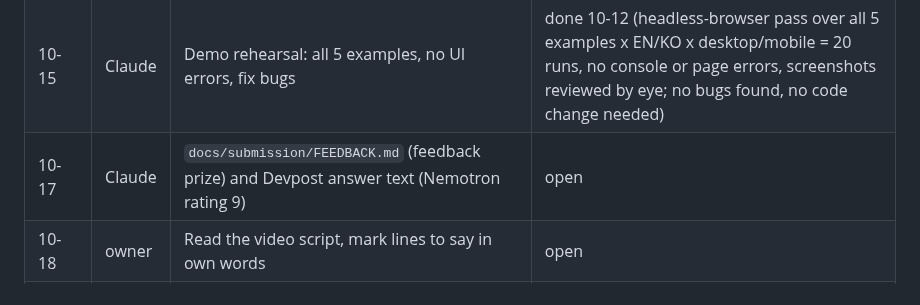
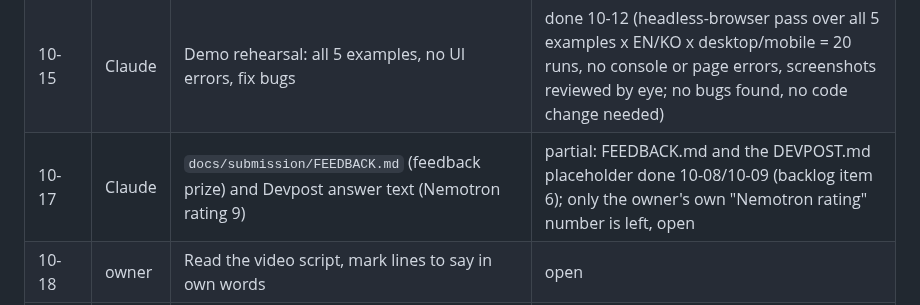
Before and after one commit to TaelyKim0119/regnav, a Markdown page: docs/ROADMAP.md, the part around one of its changes. Drawn GitHub-style.

```diff
--- a/docs/ROADMAP.md
+++ b/docs/ROADMAP.md
@@ -55,7 +55,7 @@ and the backlog when work lands. Dates are KST.
 | 10-10 | Claude | FMVSS / UN R / KMVSS comparison table | done 09-26 |
 | 10-13 | Claude | README and `docs/submission/DEVPOST*.md` final text with measured numbers | partial: done 10-10 (DEVPOST.md/DEVPOST_STORY.md accuracy numbers + known demo/repo URLs filled, README already had this from backlog item 5); only `[[YouTube URL]]` left, blocked on the owner's 10-20/10-21 recording |
 | 10-15 | Claude | Demo rehearsal: all 5 examples, no UI errors, fix bugs | done 10-12 (headless-browser pass over all 5 examples x EN/KO x desktop/mobile = 20 runs, no console or page errors, screenshots reviewed by eye; no bugs found, no code change needed) |
-| 10-17 | Claude | `docs/submission/FEEDBACK.md` (feedback prize) and Devpost answer text (Nemotron rating 9) | open |
+| 10-17 | Claude | `docs/submission/FEEDBACK.md` (feedback prize) and Devpost answer text (Nemotron rating 9) | partial: FEEDBACK.md and the DEVPOST.md placeholder done 10-08/10-09 (backlog item 6); only the owner's own "Nemotron rating" number is left, open |
 | 10-18 | owner | Read the video script, mark lines to say in own words | open |
 | 10-20 | owner | Record the 3-minute video | open |
 | 10-21 | owner | Upload to YouTube, send the link | open |
```
Also changed, not shown: other parts of docs/ROADMAP.md (+1 -0 lines), README.md (+2 -2 lines), docs/devlog/2026-10-15.md (added, +74 -0 lines), docs/screenshots/demo_mobile_ko.png, docs/screenshots/demo_result.png.
